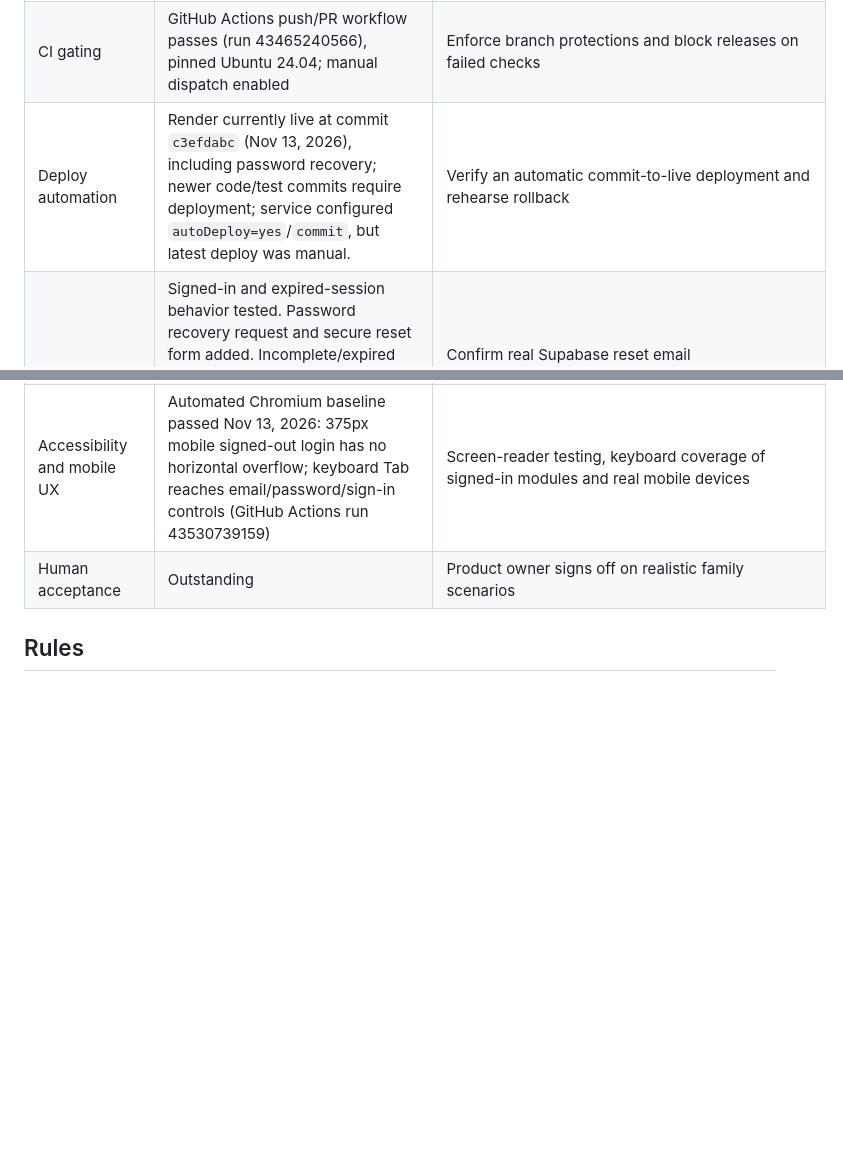
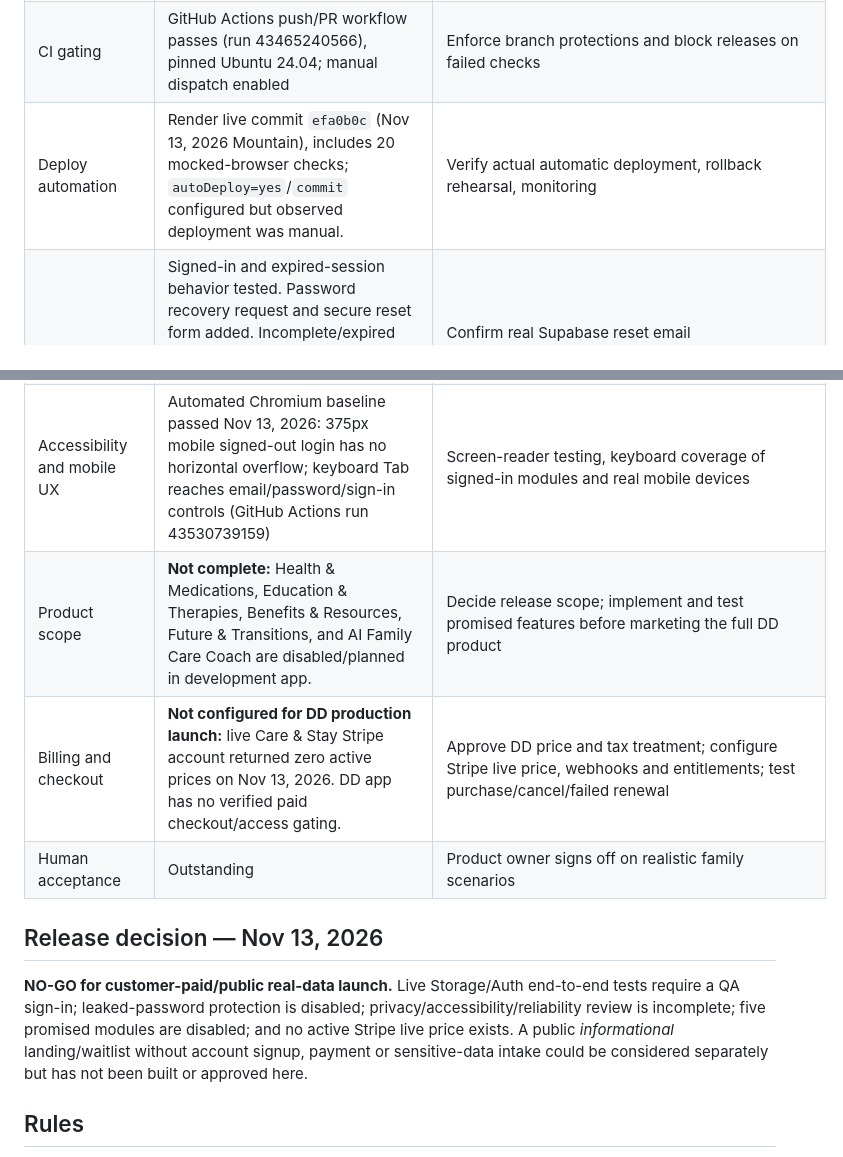
Before and after one commit to brandynts1979/care-and-stay-website, a Markdown page: dd-caregiver-dev/LAUNCH_READINESS.md, 2 parts joined by grey strips. GitHub-like rendering; blank space fills up the shorter version.

Commit message:
Record audited DD launch no-go: incomplete scope, unverified Auth Storage, no live Stripe prices

```diff
--- a/dd-caregiver-dev/LAUNCH_READINESS.md
+++ b/dd-caregiver-dev/LAUNCH_READINESS.md
@@ -10,14 +10,19 @@
 | Documents metadata | Owner-only checks plus **live cross-owner document forgery rejection** verified Nov 13, 2026; rollback, zero retained test metadata. | Mocked failure-path tests passed: metadata insert failure cleans uploaded object, and Storage deletion failure preserves document metadata for retry (run 43531328347). Still need real Storage REST upload/download/delete, cross-account denial, cleanup verification |
 | Browser journeys | **20/20 mock-backed Playwright Chromium tests passed**, including signout clearing cached fictional profile fields, recovery failure paths, and file-signature checks, GitHub Actions run 43538099254 (Nov 14, 2026 UTC). Real authenticated staging E2E remains outstanding. | Staging browser tests against real Supabase Auth and Storage |
 | CI gating | GitHub Actions push/PR workflow passes (run 43465240566), pinned Ubuntu 24.04; manual dispatch enabled | Enforce branch protections and block releases on failed checks |
-| Deploy automation | Render currently live at commit `c3efdabc` (Nov 13, 2026), including password recovery; newer code/test commits require deployment; service configured `autoDeploy=yes`/`commit`, but latest deploy was manual. | Verify an automatic commit-to-live deployment and rehearse rollback |
+| Deploy automation | Render live commit `efa0b0c` (Nov 13, 2026 Mountain), includes 20 mocked-browser checks; `autoDeploy=yes`/`commit` configured but observed deployment was manual. | Verify actual automatic deployment, rollback rehearsal, monitoring |
 | Authentication | Signed-in and expired-session behavior tested. Password recovery request and secure reset form added. Incomplete/expired recovery links, mismatched passwords and rejected update sessions now handled safely; simulated Chromium tests passed Nov 14, 2026 (run 43537145932). | Confirm real Supabase reset email delivery/redirect, reset on verified account, signup/verification, and brute-force protection |
 | Password protection | **Open warning re-confirmed Nov 13, 2026:** Supabase Security Advisor reports `auth_leaked_password_protection` disabled | Enable leaked-password protection in Supabase Auth settings and re-run Security Advisor; https://supabase.com/docs/guides/auth/password-security#password-strength-and-leaked-password-protection |
 | File security | Live config reviewed Nov 13, 2026: bucket private, 10 MB limit, PDF/PNG/JPEG only. Storage path-policy predicates tested for owner/profile binding; forged owner, cross-family person, extra nesting rejected. Bucket currently empty. Client now rejects MIME-spoofed PDF/PNG/JPEG signatures before upload (mocked Chromium test passed Nov 14, 2026). | Real file upload/download/delete with authenticated owner token, negative account tests, **server-side** content and malware checks and backup strategy |
 | Privacy and compliance | Not approved | Data minimization, consent and guardian authority, retention/deletion, breach plan, appropriate legal review |
 | Reliability | Incomplete | Automated E2E against staging, load/performance testing, logging and recovery |
 | Accessibility and mobile UX | Automated Chromium baseline passed Nov 13, 2026: 375px mobile signed-out login has no horizontal overflow; keyboard Tab reaches email/password/sign-in controls (GitHub Actions run 43530739159) | Screen-reader testing, keyboard coverage of signed-in modules and real mobile devices |
+| Product scope | **Not complete:** Health & Medications, Education & Therapies, Benefits & Resources, Future & Transitions, and AI Family Care Coach are disabled/planned in development app. | Decide release scope; implement and test promised features before marketing the full DD product |
+| Billing and checkout | **Not configured for DD production launch:** live Care & Stay Stripe account returned zero active prices on Nov 13, 2026. DD app has no verified paid checkout/access gating. | Approve DD price and tax treatment; configure Stripe live price, webhooks and entitlements; test purchase/cancel/failed renewal |
 | Human acceptance | Outstanding | Product owner signs off on realistic family scenarios |
+
+## Release decision — Nov 13, 2026
+**NO-GO for customer-paid/public real-data launch.** Live Storage/Auth end-to-end tests require a QA sign-in; leaked-password protection is disabled; privacy/accessibility/reliability review is incomplete; five promised modules are disabled; and no active Stripe live price exists. A public *informational* landing/waitlist without account signup, payment or sensitive-data intake could be considered separately but has not been built or approved here.
 
 ## Rules
 - Never put actual user files or credentials in automated tests.
```
